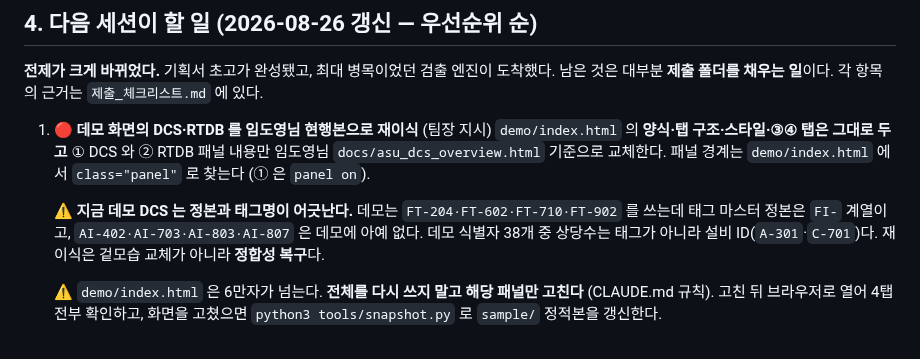
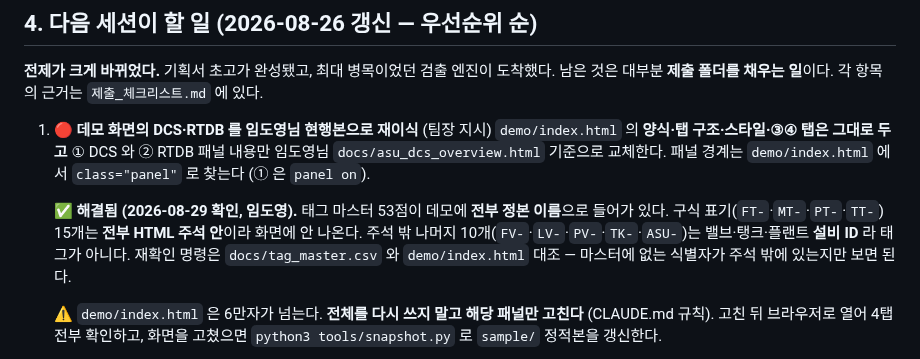
Before and after one commit to ssmo0810/engra, a Markdown page: HANDOFF.md, the part around the change. Drawn GitHub-style.

Commit message:
데모 태그 어긋남 경고 해소 — 구식 표기 15개는 전부 주석 안, 밖은 설비 ID
HANDOFF.md 가 「데모 DCS 가 정본과 태그명이 어긋난다」 고 🔴 로 적고 있었는데 확인해 보니
해결된 상태였다. 태그 마스터 53점이 데모에 전부 정본 이름으로 들어가 있고, 구식 표기
(FT-·MT-·PT-·TT-) 15개는 전부 HTML 주석 안이라 화면에 안 나온다. 주석 밖에 남은 10개는
FV-·LV-·PV-·TK-·ASU- 로 밸브·탱크·플랜트 설비 ID 이므로 태그가 아니다.

재확인 방법도 함께 적었다 — 마스터에 없는 식별자가 주석 밖에 있는지만 보면 된다.

Co-Authored-By: Claude Opus 5 (1M context) <noreply@anthropic.com>

```diff
--- a/HANDOFF.md
+++ b/HANDOFF.md
@@ -114,10 +114,11 @@ DCS 가 태그 체계의 기준이고 뒤 화면들이 그것을 인용한다.
    패널 내용만 임도영님 `docs/asu_dcs_overview.html` 기준으로 교체한다.
    패널 경계는 `demo/index.html` 에서 `class="panel"` 로 찾는다 (① 은 `panel on`).
 
-   ⚠ **지금 데모 DCS 는 정본과 태그명이 어긋난다.** 데모는 `FT-204·FT-602·FT-710·FT-902`
-   를 쓰는데 태그 마스터 정본은 `FI-` 계열이고, `AI-402·AI-703·AI-803·AI-807` 은
-   데모에 아예 없다. 데모 식별자 38개 중 상당수는 태그가 아니라 설비 ID(`A-301`·`C-701`)다.
-   재이식은 겉모습 교체가 아니라 **정합성 복구**다.
+   ✅ **해결됨 (2026-08-29 확인, 임도영).** 태그 마스터 53점이 데모에 **전부 정본 이름**으로
+   들어가 있다. 구식 표기(`FT-`·`MT-`·`PT-`·`TT-`) 15개는 **전부 HTML 주석 안**이라 화면에
+   안 나온다. 주석 밖 나머지 10개(`FV-`·`LV-`·`PV-`·`TK-`·`ASU-`)는 밸브·탱크·플랜트
+   **설비 ID** 라 태그가 아니다. 재확인 명령은 `docs/tag_master.csv` 와 `demo/index.html`
+   대조 — 마스터에 없는 식별자가 주석 밖에 있는지만 보면 된다.
 
    ⚠ `demo/index.html` 은 6만자가 넘는다. **전체를 다시 쓰지 말고 해당 패널만 고친다**
    (CLAUDE.md 규칙). 고친 뒤 브라우저로 열어 4탭 전부 확인하고,
```
